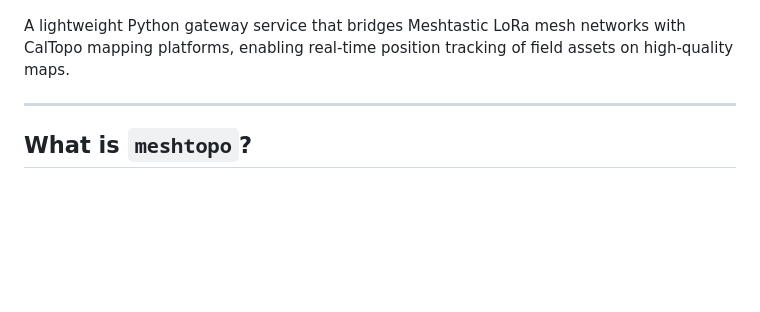
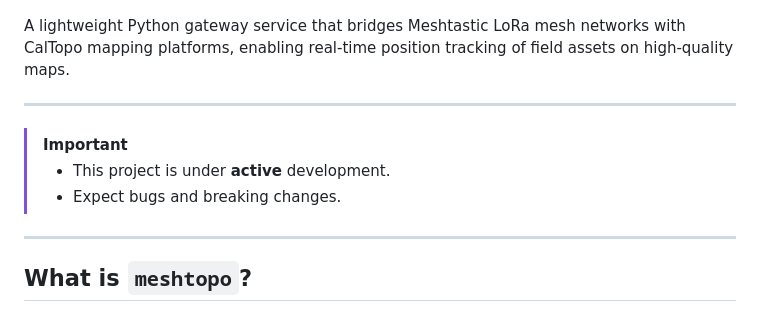
Before and after one commit to clayauld/meshtopo, a Markdown page: README.md, the part around the change. Drawn GitHub-style; blank space fills up the shorter version.

```diff
--- a/README.md
+++ b/README.md
@@ -5,6 +5,12 @@
 </p>
 
 A lightweight Python gateway service that bridges Meshtastic LoRa mesh networks with CalTopo mapping platforms, enabling real-time position tracking of field assets on high-quality maps.
+
+---
+
+> [!IMPORTANT]
+> * This project is under **active** development.
+> * Expect bugs and breaking changes.
 
 ---
 
```
